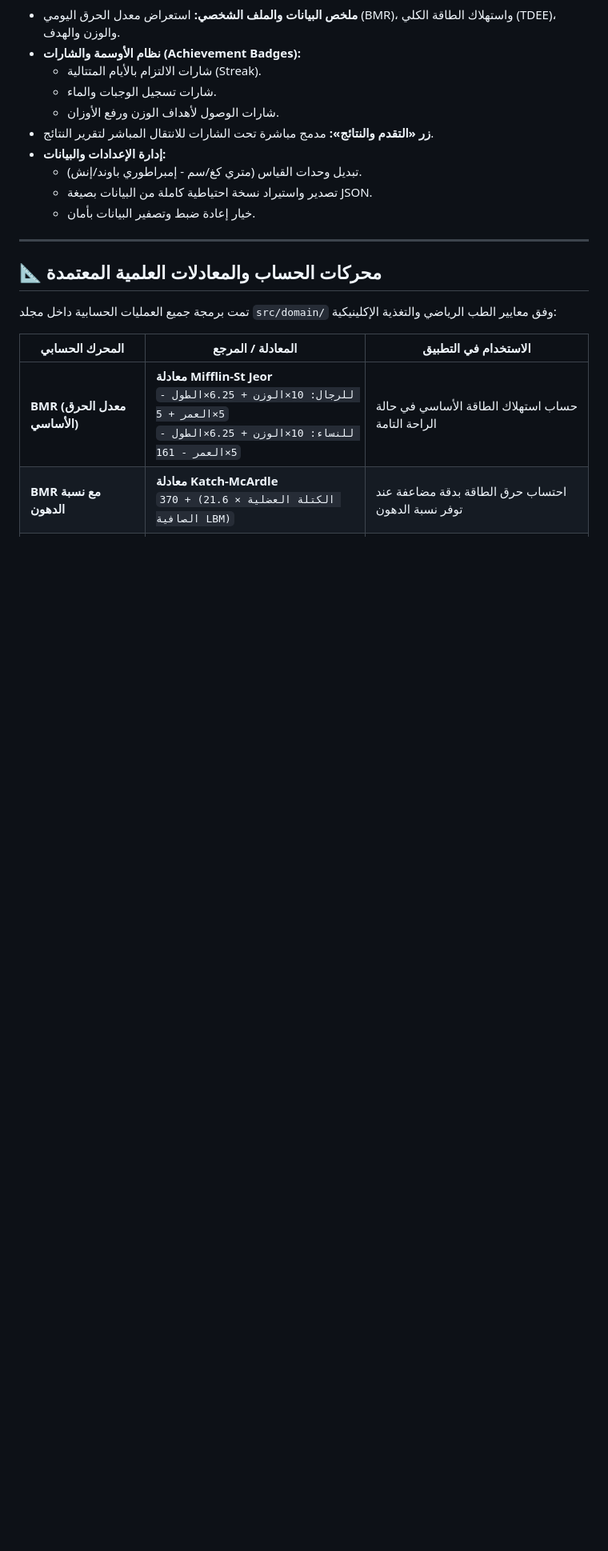
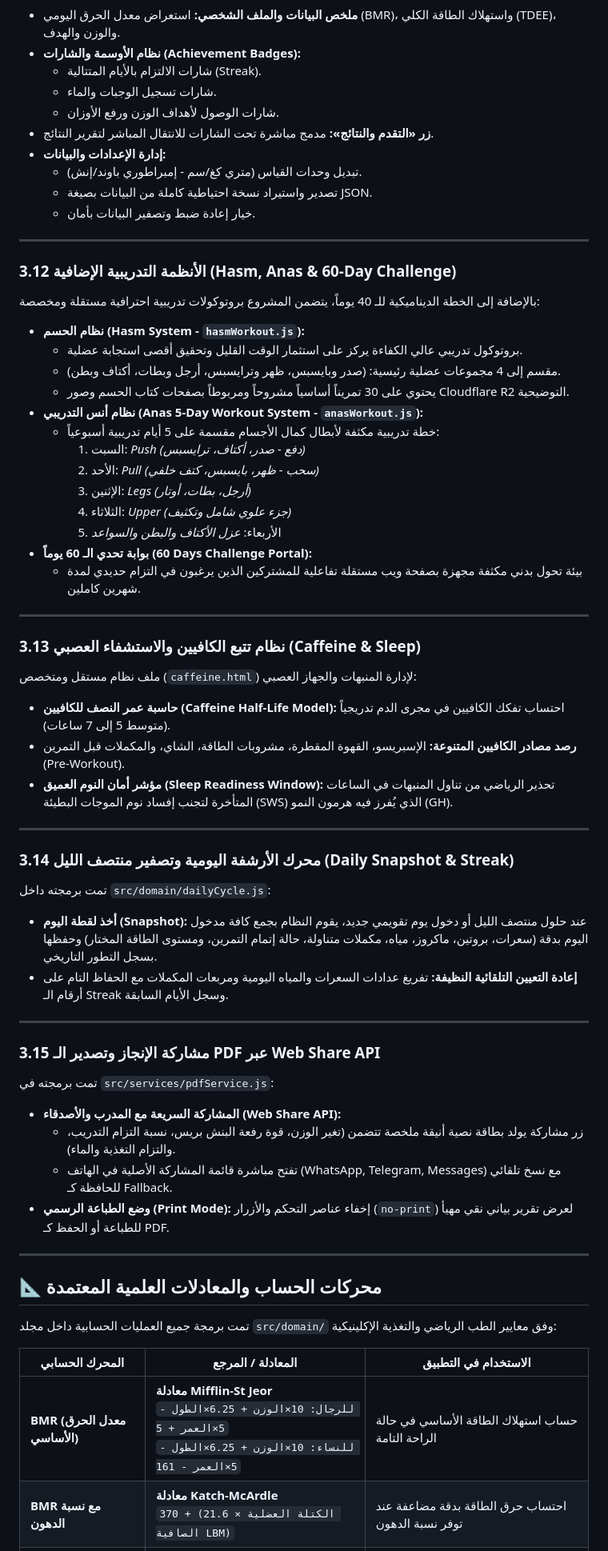
Before and after one commit to lizex025-droid/neon-coach---3ed-.2, a Markdown page: README.md, the part around one of its changes. Shown at 80% size. Drawn GitHub-style; blank space fills up the shorter version.

Commit message:
docs: enrich README.md with Hasm, Anas, Caffeine, and DailyCycle features

```diff
--- a/README.md
+++ b/README.md
@@ -224,6 +228,48 @@ graph TD
 
 ---
 
+### 3.12 الأنظمة التدريبية الإضافية (Hasm, Anas & 60-Day Challenge)
+بالإضافة إلى الخطة الديناميكية للـ 40 يوماً، يتضمن المشروع بروتوكولات تدريبية احترافية مستقلة ومخصصة:
+* **نظام الحسم (Hasm System - `hasmWorkout.js`):**
+  * بروتوكول تدريبي عالي الكفاءة يركز على استثمار الوقت القليل وتحقيق أقصى استجابة عضلية.
+  * مقسم إلى 4 مجموعات عضلية رئيسية: (صدر وبايسبس، ظهر وترايسبس، أرجل وبطات، أكتاف وبطن).
+  * يحتوي على 30 تمريناً أساسياً مشروحاً ومربوطاً بصفحات كتاب الحسم وصور Cloudflare R2 التوضيحية.
+* **نظام أنس التدريبي (Anas 5-Day Workout System - `anasWorkout.js`):**
+  * خطة تدريبية مكثفة لأبطال كمال الأجسام مقسمة على 5 أيام تدريبية أسبوعياً:
+    1. السبت: *Push (دفع - صدر، أكتاف، ترايسبس)*
+    2. الأحد: *Pull (سحب - ظهر، بايسبس، كتف خلفي)*
+    3. الإثنين: *Legs (أرجل، بطات، أوتار)*
+    4. الثلاثاء: *Upper (جزء علوي شامل وتكثيف)*
+    5. الأربعاء: *عزل الأكتاف والبطن والسواعد*
+* **بوابة تحدي الـ 60 يوماً (60 Days Challenge Portal):**
+  * بيئة تحول بدني مكثفة مجهزة بصفحة ويب مستقلة تفاعلية للمشتركين الذين يرغبون في التزام حديدي لمدة شهرين كاملين.
+
+---
+
+### 3.13 نظام تتبع الكافيين والاستشفاء العصبي (Caffeine & Sleep)
+ملف نظام مستقل ومتخصص (`caffeine.html`) لإدارة المنبهات والجهاز العصبي:
+* **حاسبة عمر النصف للكافيين (Caffeine Half-Life Model):** احتساب تفكك الكافيين في مجرى الدم تدريجياً (متوسط 5 إلى 7 ساعات).
+* **رصد مصادر الكافيين المتنوعة:** الإسبريسو، القهوة المقطرة، مشروبات الطاقة، الشاي، والمكملات قبل التمرين (Pre-Workout).
+* **مؤشر أمان النوم العميق (Sleep Readiness Window):** تحذير الرياضي من تناول المنبهات في الساعات المتأخرة لتجنب إفساد نوم الموجات البطيئة (SWS) الذي يُفرز فيه هرمون النمو (GH).
+
+---
+
+### 3.14 محرك الأرشفة اليومية وتصفير منتصف الليل (Daily Snapshot & Streak)
+تمت برمجته داخل `src/domain/dailyCycle.js`:
+* **أخذ لقطة اليوم (Snapshot):** عند حلول منتصف الليل أو دخول يوم تقويمي جديد، يقوم النظام بجمع كافة مدخول اليوم بدقة (سعرات، بروتين، ماكروز، مياه، مكملات متناولة، حالة إتمام التمرين، ومستوى الطاقة المختار) وحفظها بسجل التطور التاريخي.
+* **إعادة التعيين التلقائية النظيفة:** تفريغ عدادات السعرات والمياه اليومية ومربعات المكملات مع الحفاظ التام على أرقام الـ Streak وسجل الأيام السابقة.
+
+---
+
+### 3.15 مشاركة الإنجاز وتصدير الـ PDF عبر Web Share API
+تمت برمجته في `src/services/pdfService.js`:
+* **المشاركة السريعة مع المدرب والأصدقاء (Web Share API):**
+  * زر مشاركة يولد بطاقة نصية أنيقة ملخصة تتضمن (تغير الوزن، قوة رفعة البنش بريس، نسبة التزام التدريب، والتزام التغذية والماء).
+  * تفتح مباشرة قائمة المشاركة الأصلية في الهاتف (WhatsApp, Telegram, Messages) مع نسخ تلقائي للحافظة كـ Fallback.
+* **وضع الطباعة الرسمي (Print Mode):** إخفاء عناصر التحكم والأزرار (`no-print`) لعرض تقرير بياني نقي مهيأ للطباعة أو الحفظ كـ PDF.
+
+---
+
 ## 📐 محركات الحساب والمعادلات العلمية المعتمدة
 
 تمت برمجة جميع العمليات الحسابية داخل مجلد `src/domain/` وفق معايير الطب الرياضي والتغذية الإكلينيكية:
```
Also changed, not shown: other parts of README.md (+4 -0 lines).
